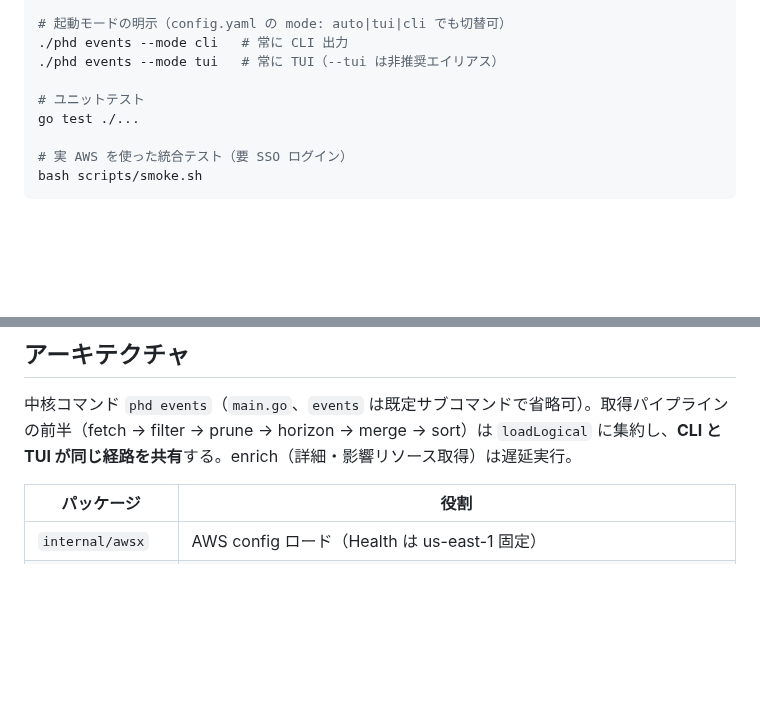
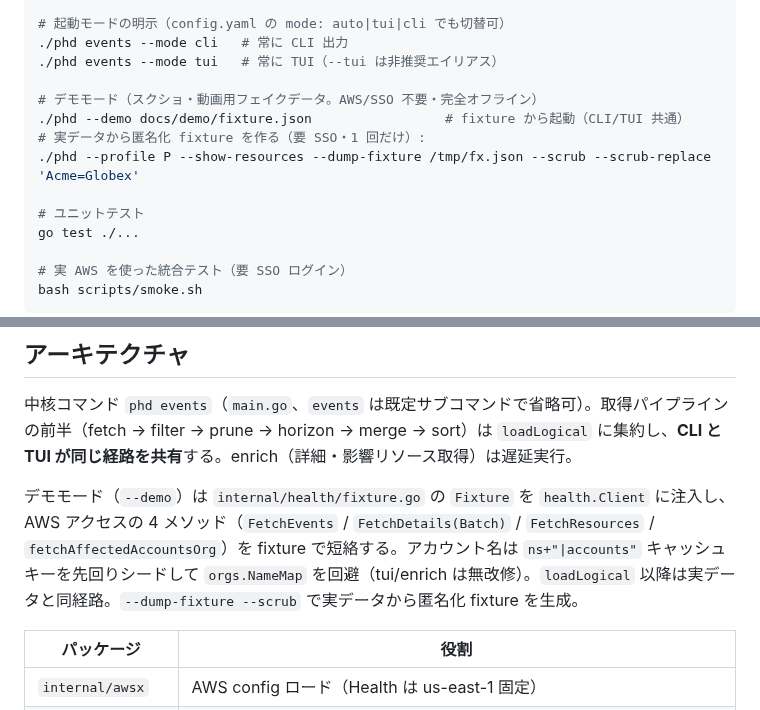
Before and after one commit to hacker65536/phd, a Markdown page: CLAUDE.md, 2 parts joined by grey strips. Rendered like a GitHub page; blank space fills up the shorter version.

```diff
--- a/CLAUDE.md
+++ b/CLAUDE.md
@@ -21,6 +21,11 @@ go build -o phd .
 ./phd events --mode cli   # 常に CLI 出力
 ./phd events --mode tui   # 常に TUI（--tui は非推奨エイリアス）
 
+# デモモード（スクショ・動画用フェイクデータ。AWS/SSO 不要・完全オフライン）
+./phd --demo docs/demo/fixture.json                 # fixture から起動（CLI/TUI 共通）
+# 実データから匿名化 fixture を作る（要 SSO・1 回だけ）:
+./phd --profile P --show-resources --dump-fixture /tmp/fx.json --scrub --scrub-replace 'Acme=Globex'
+
 # ユニットテスト
 go test ./...
 
@@ -41,6 +46,8 @@ AWS SSO プロファイルを指定して実行する例（`~/.aws/config` の
 ## アーキテクチャ
 
 中核コマンド `phd events`（`main.go`、`events` は既定サブコマンドで省略可）。取得パイプラインの前半（fetch → filter → prune → horizon → merge → sort）は `loadLogical` に集約し、**CLI と TUI が同じ経路を共有**する。enrich（詳細・影響リソース取得）は遅延実行。
+
+デモモード（`--demo`）は `internal/health/fixture.go` の `Fixture` を `health.Client` に注入し、AWS アクセスの 4 メソッド（`FetchEvents` / `FetchDetails(Batch)` / `FetchResources` / `fetchAffectedAccountsOrg`）を fixture で短絡する。アカウント名は `ns+"|accounts"` キャッシュキーを先回りシードして `orgs.NameMap` を回避（tui/enrich は無改修）。`loadLogical` 以降は実データと同経路。`--dump-fixture --scrub` で実データから匿名化 fixture を生成。
 
 | パッケージ | 役割 |
 | --- | --- |
```
Also changed, not shown: README.md (+24 -0 lines), docs/demo/README.md (added, +91 -0 lines), docs/demo/cli.gif (added), docs/demo/tui-filter.gif (added), docs/demo/tui.gif (added), 5 other files.
